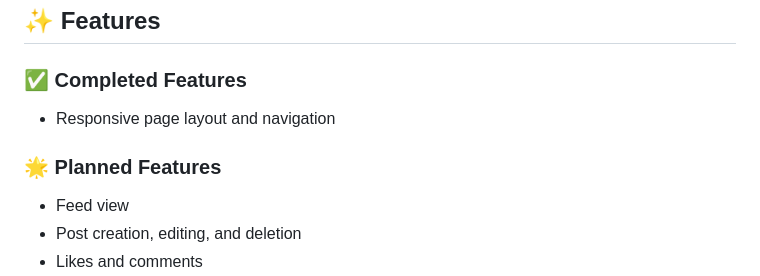
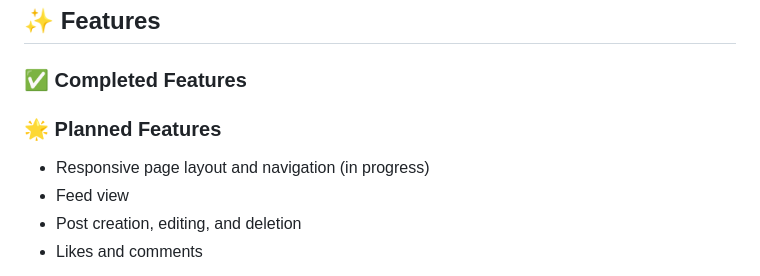
Before and after one commit to tristansamuk/vanilla-sky, a Markdown page: README.md, the part around the change. GitHub-like rendering.

```diff
--- a/README.md
+++ b/README.md
@@ -35,10 +35,9 @@ And while I love using AI tools, none of the code in this repo is AI-generated.
 
 ### ✅ Completed Features
 
-- Responsive page layout and navigation
-
 ### 🌟 Planned Features
 
+- Responsive page layout and navigation (in progress)
 - Feed view
 - Post creation, editing, and deletion
 - Likes and comments
```
